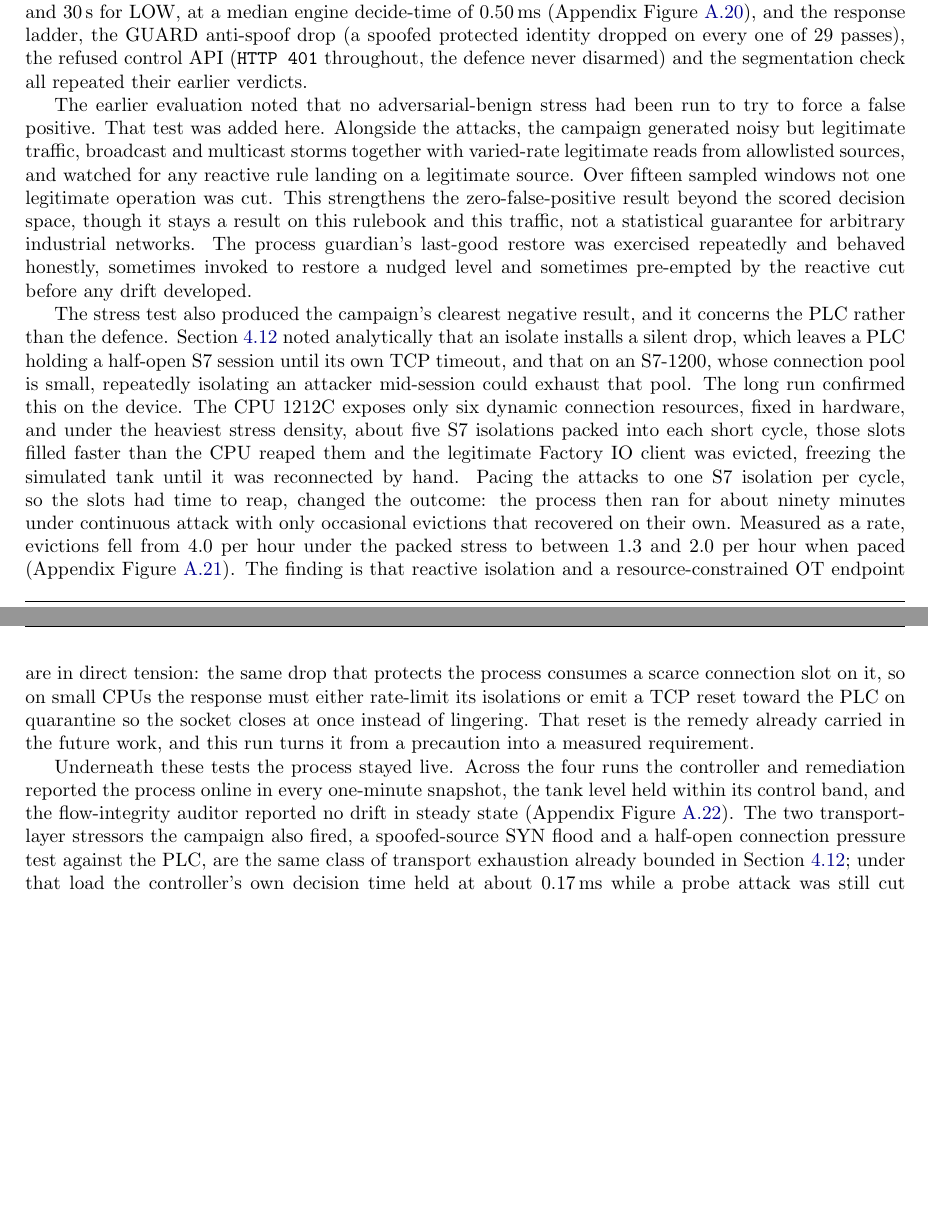
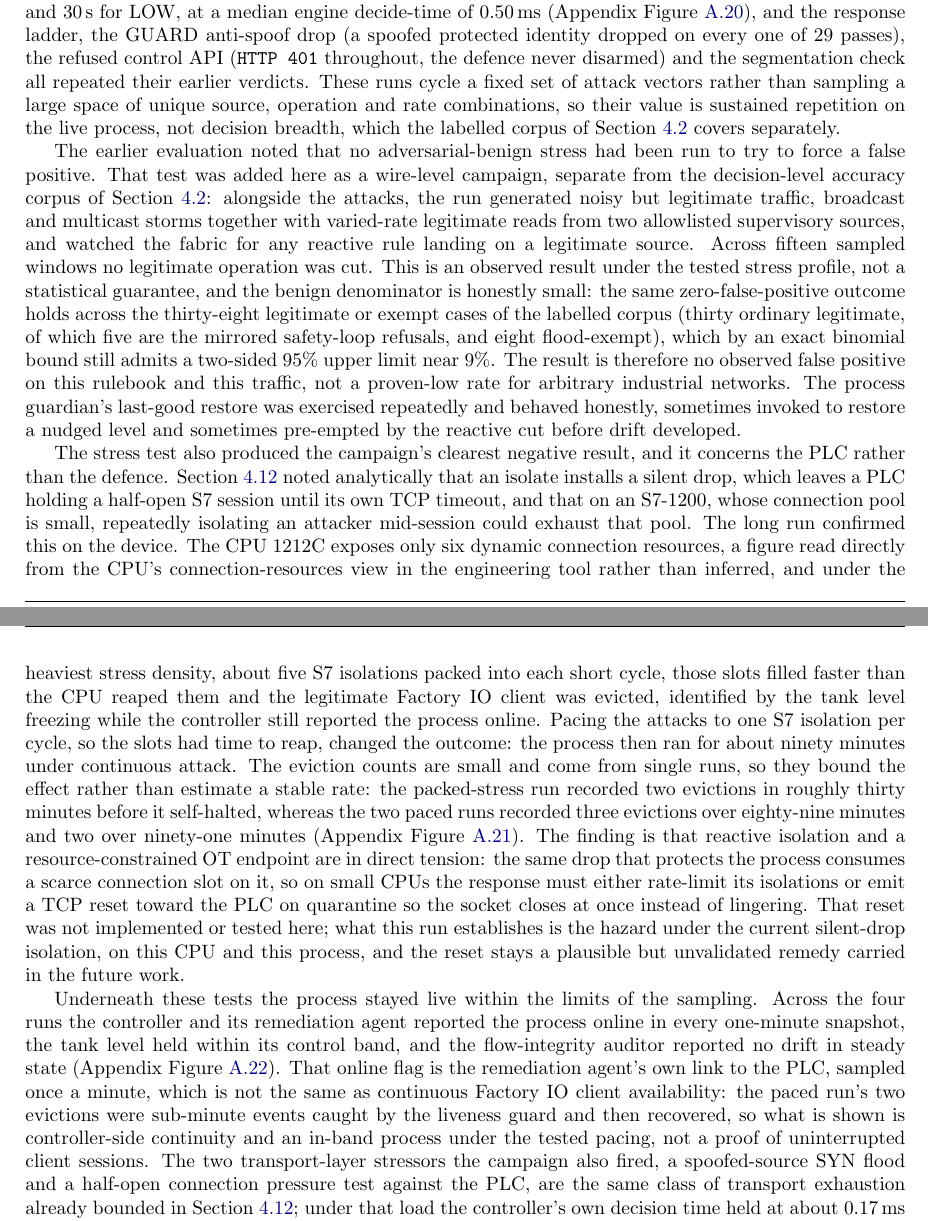
Before and after one commit to Amitdeb00731/A-Criticality--and-Operation-Aware-Response-Framework-CARS, a LaTeX thesis (report/main.tex, which reads report/04_evaluation.tex): two parts of pages 59 and 60 of 96, joined at a grey line, cut so that both start at the same text, the shorter picture padded with empty space. Compiled offline with pdfLaTeX.

Commit message:
report: address reviewer notes on 4.10 — eviction counts as single-run observations not rates; distinguish controller-online sampling from Factory IO client continuity; cite TIA connection-resources view for the 6-slot figure; TCP-reset marked unvalidated; FP confidence bound (0/38, ~9% upper) with per-class denominator; wire-level vs decision-level FP split; exclusion + provenance notes in appendix

```diff
--- a/report/04_evaluation.tex
+++ b/report/04_evaluation.tex
@@ -387,13 +387,13 @@ This does not claim to solve the insider problem. A manipulation that stays insi
 
 The sections above measured CARS one property at a time, each from a short dedicated run. To test whether the same behaviour holds under sustained attack, and to probe two boundaries the earlier sections left open, whether noisy but legitimate traffic can force a false positive and what repeated isolation does to the PLC itself, the defence was left under continuous attack across four autonomous runs on the same testbed. This is a long-run and stress test on one bench, not a production trial: the process, the fabric and the two PLCs are the same single testbed throughout, so the runs extend the evidence in duration and repetition, not in network size.
 
-The runs measured 440 attacks in total, and every one ended in enforcement (440 of 440). The reaction window kept its earlier shape: pooled over 356 source-cut attacks the median mitigation was 8.5\,ms, close to the 7.6\,ms of the controlled single-clock measurement in Section~\ref{sec:evallatency}, with the false-data injections from the compromised trusted host forming a separate, slower mode near 100\,ms because that path installs a conduit block after the first packets rather than an immediate source cut (Appendix Figures~\ref{fig:statlongmttm} and~\ref{fig:statlongpervec}). The graded response reproduced exactly at repetition: 120 tier probes installed the criticality-scaled timeout with no deviation, 75\,s for CRITICAL, 60\,s for HIGH, 45\,s for MEDIUM and 30\,s for LOW, at a median engine decide-time of 0.50\,ms (Appendix Figure~\ref{fig:statlongtier}), and the response ladder, the GUARD anti-spoof drop (a spoofed protected identity dropped on every one of 29 passes), the refused control API (\texttt{HTTP 401} throughout, the defence never disarmed) and the segmentation check all repeated their earlier verdicts.
+The runs measured 440 attacks in total, and every one ended in enforcement (440 of 440). The reaction window kept its earlier shape: pooled over 356 source-cut attacks the median mitigation was 8.5\,ms, close to the 7.6\,ms of the controlled single-clock measurement in Section~\ref{sec:evallatency}, with the false-data injections from the compromised trusted host forming a separate, slower mode near 100\,ms because that path installs a conduit block after the first packets rather than an immediate source cut (Appendix Figures~\ref{fig:statlongmttm} and~\ref{fig:statlongpervec}). The graded response reproduced exactly at repetition: 120 tier probes installed the criticality-scaled timeout with no deviation, 75\,s for CRITICAL, 60\,s for HIGH, 45\,s for MEDIUM and 30\,s for LOW, at a median engine decide-time of 0.50\,ms (Appendix Figure~\ref{fig:statlongtier}), and the response ladder, the GUARD anti-spoof drop (a spoofed protected identity dropped on every one of 29 passes), the refused control API (\texttt{HTTP 401} throughout, the defence never disarmed) and the segmentation check all repeated their earlier verdicts. These runs cycle a fixed set of attack vectors rather than sampling a large space of unique source, operation and rate combinations, so their value is sustained repetition on the live process, not decision breadth, which the labelled corpus of Section~\ref{sec:evalaccuracy} covers separately.
 
-The earlier evaluation noted that no adversarial-benign stress had been run to try to force a false positive. That test was added here. Alongside the attacks, the campaign generated noisy but legitimate traffic, broadcast and multicast storms together with varied-rate legitimate reads from allowlisted sources, and watched for any reactive rule landing on a legitimate source. Over fifteen sampled windows not one legitimate operation was cut. This strengthens the zero-false-positive result beyond the scored decision space, though it stays a result on this rulebook and this traffic, not a statistical guarantee for arbitrary industrial networks. The process guardian's last-good restore was exercised repeatedly and behaved honestly, sometimes invoked to restore a nudged level and sometimes pre-empted by the reactive cut before any drift developed.
+The earlier evaluation noted that no adversarial-benign stress had been run to try to force a false positive. That test was added here as a wire-level campaign, separate from the decision-level accuracy corpus of Section~\ref{sec:evalaccuracy}: alongside the attacks, the run generated noisy but legitimate traffic, broadcast and multicast storms together with varied-rate legitimate reads from two allowlisted supervisory sources, and watched the fabric for any reactive rule landing on a legitimate source. Across fifteen sampled windows no legitimate operation was cut. This is an observed result under the tested stress profile, not a statistical guarantee, and the benign denominator is honestly small: the same zero-false-positive outcome holds across the thirty-eight legitimate or exempt cases of the labelled corpus (thirty ordinary legitimate, of which five are the mirrored safety-loop refusals, and eight flood-exempt), which by an exact binomial bound still admits a two-sided 95\% upper limit near 9\%. The result is therefore no observed false positive on this rulebook and this traffic, not a proven-low rate for arbitrary industrial networks. The process guardian's last-good restore was exercised repeatedly and behaved honestly, sometimes invoked to restore a nudged level and sometimes pre-empted by the reactive cut before drift developed.
 
-The stress test also produced the campaign's clearest negative result, and it concerns the PLC rather than the defence. Section~\ref{sec:threats} noted analytically that an isolate installs a silent drop, which leaves a PLC holding a half-open S7 session until its own TCP timeout, and that on an S7-1200, whose connection pool is small, repeatedly isolating an attacker mid-session could exhaust that pool. The long run confirmed this on the device. The CPU 1212C exposes only six dynamic connection resources, fixed in hardware, and under the heaviest stress density, about five S7 isolations packed into each short cycle, those slots filled faster than the CPU reaped them and the legitimate Factory IO client was evicted, freezing the simulated tank until it was reconnected by hand. Pacing the attacks to one S7 isolation per cycle, so the slots had time to reap, changed the outcome: the process then ran for about ninety minutes under continuous attack with only occasional evictions that recovered on their own. Measured as a rate, evictions fell from 4.0 per hour under the packed stress to between 1.3 and 2.0 per hour when paced (Appendix Figure~\ref{fig:statconnpool}). The finding is that reactive isolation and a resource-constrained OT endpoint are in direct tension: the same drop that protects the process consumes a scarce connection slot on it, so on small CPUs the response must either rate-limit its isolations or emit a TCP reset toward the PLC on quarantine so the socket closes at once instead of lingering. That reset is the remedy already carried in the future work, and this run turns it from a precaution into a measured requirement.
+The stress test also produced the campaign's clearest negative result, and it concerns the PLC rather than the defence. Section~\ref{sec:threats} noted analytically that an isolate installs a silent drop, which leaves a PLC holding a half-open S7 session until its own TCP timeout, and that on an S7-1200, whose connection pool is small, repeatedly isolating an attacker mid-session could exhaust that pool. The long run confirmed this on the device. The CPU 1212C exposes only six dynamic connection resources, a figure read directly from the CPU's connection-resources view in the engineering tool rather than inferred, and under the heaviest stress density, about five S7 isolations packed into each short cycle, those slots filled faster than the CPU reaped them and the legitimate Factory IO client was evicted, identified by the tank level freezing while the controller still reported the process online. Pacing the attacks to one S7 isolation per cycle, so the slots had time to reap, changed the outcome: the process then ran for about ninety minutes under continuous attack. The eviction counts are small and come from single runs, so they bound the effect rather than estimate a stable rate: the packed-stress run recorded two evictions in roughly thirty minutes before it self-halted, whereas the two paced runs recorded three evictions over eighty-nine minutes and two over ninety-one minutes (Appendix Figure~\ref{fig:statconnpool}). The finding is that reactive isolation and a resource-constrained OT endpoint are in direct tension: the same drop that protects the process consumes a scarce connection slot on it, so on small CPUs the response must either rate-limit its isolations or emit a TCP reset toward the PLC on quarantine so the socket closes at once instead of lingering. That reset was not implemented or tested here; what this run establishes is the hazard under the current silent-drop isolation, on this CPU and this process, and the reset stays a plausible but unvalidated remedy carried in the future work.
 
-Underneath these tests the process stayed live. Across the four runs the controller and remediation reported the process online in every one-minute snapshot, the tank level held within its control band, and the flow-integrity auditor reported no drift in steady state (Appendix Figure~\ref{fig:statlongstab}). The two transport-layer stressors the campaign also fired, a spoofed-source SYN flood and a half-open connection pressure test against the PLC, are the same class of transport exhaustion already bounded in Section~\ref{sec:threats}; under that load the controller's own decision time held at about 0.17\,ms while a probe attack was still cut in roughly 100\,ms, so the detection-and-decision path did not degrade even as the flood pressed on the PLC's network stack.
+Underneath these tests the process stayed live within the limits of the sampling. Across the four runs the controller and its remediation agent reported the process online in every one-minute snapshot, the tank level held within its control band, and the flow-integrity auditor reported no drift in steady state (Appendix Figure~\ref{fig:statlongstab}). That online flag is the remediation agent's own link to the PLC, sampled once a minute, which is not the same as continuous Factory IO client availability: the paced run's two evictions were sub-minute events caught by the liveness guard and then recovered, so what is shown is controller-side continuity and an in-band process under the tested pacing, not a proof of uninterrupted client sessions. The two transport-layer stressors the campaign also fired, a spoofed-source SYN flood and a half-open connection pressure test against the PLC, are the same class of transport exhaustion already bounded in Section~\ref{sec:threats}; under that load the controller's own decision time held at about 0.17\,ms while a probe attack was still cut in roughly 100\,ms, so the detection-and-decision path did not degrade even as the flood pressed on the PLC's network stack.
 
 \section{Comparison with related work}
 \label{sec:evalcompare}
```
Also changed, not shown: report/appendix.tex (+3 -3 lines), 1 other file.
